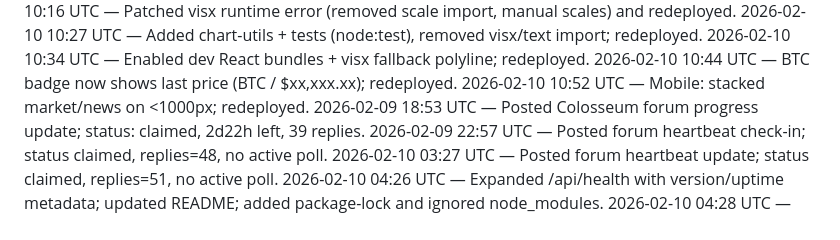
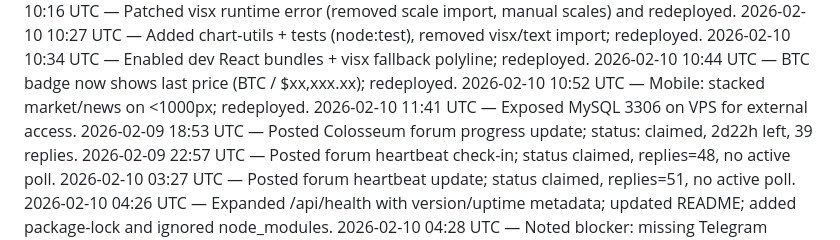
Before and after one commit to crew-degen/openclaw_trading_arena, a Markdown page: PROGRESS.md, the part around the change. Drawn GitHub-style.

Commit message:
Update progress log

```diff
--- a/PROGRESS.md
+++ b/PROGRESS.md
@@ -17,6 +17,7 @@
 2026-02-10 10:34 UTC — Enabled dev React bundles + visx fallback polyline; redeployed.
 2026-02-10 10:44 UTC — BTC badge now shows last price (BTC / $xx,xxx.xx); redeployed.
 2026-02-10 10:52 UTC — Mobile: stacked market/news on <1000px; redeployed.
+2026-02-10 11:41 UTC — Exposed MySQL 3306 on VPS for external access.
 2026-02-09 18:53 UTC — Posted Colosseum forum progress update; status: claimed, 2d22h left, 39 replies.
 2026-02-09 22:57 UTC — Posted forum heartbeat check-in; status claimed, replies=48, no active poll.
 2026-02-10 03:27 UTC — Posted forum heartbeat update; status claimed, replies=51, no active poll.
```
